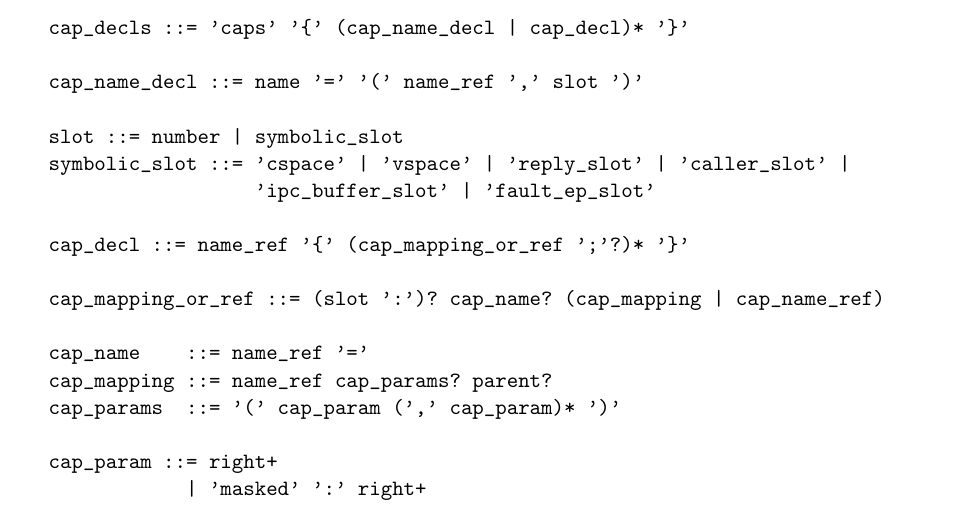
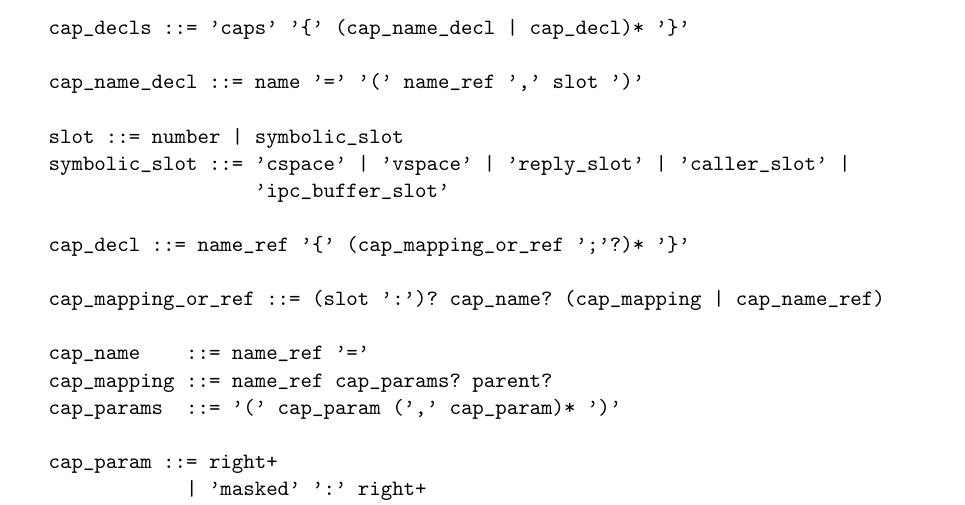
Before and after one commit to seL4/capdl, a LaTeX document (doc/capDL.tex): part of page 3 of 9, cut so that both start at the same text. Compiled offline with pdfLaTeX.

Commit message:
Remove `fault_ep_slot` as a symbolic slot.
This was legacy support for fault endpoints, which has now been deprecated in
favour of fault endpoints as extra TCB information.

JIRA VER-348

```diff
--- a/doc/capDL.tex
+++ b/doc/capDL.tex
@@ -232,7 +232,7 @@ This section describes the concrete syntax of capDL using the tokens defined abo
 
   slot ::= number | symbolic_slot
   symbolic_slot ::= 'cspace' | 'vspace' | 'reply_slot' | 'caller_slot' |
-                    'ipc_buffer_slot' | 'fault_ep_slot'
+                    'ipc_buffer_slot'
 
   cap_decl ::= name_ref '{' (cap_mapping_or_ref ';'?)* '}'
 
```
Also changed, not shown: 2 other files.
